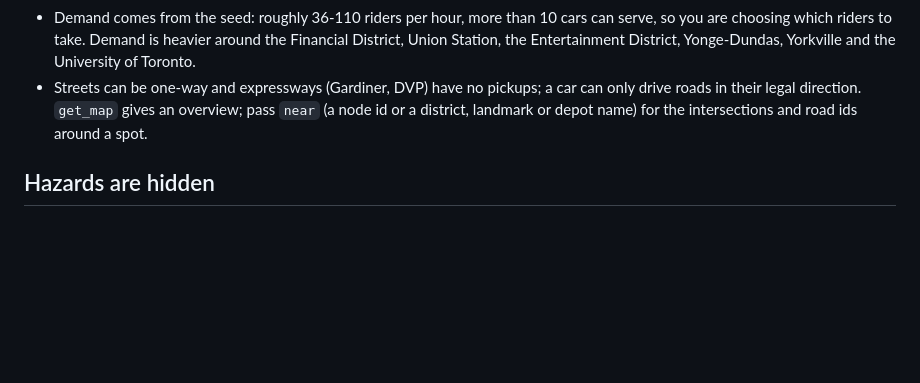
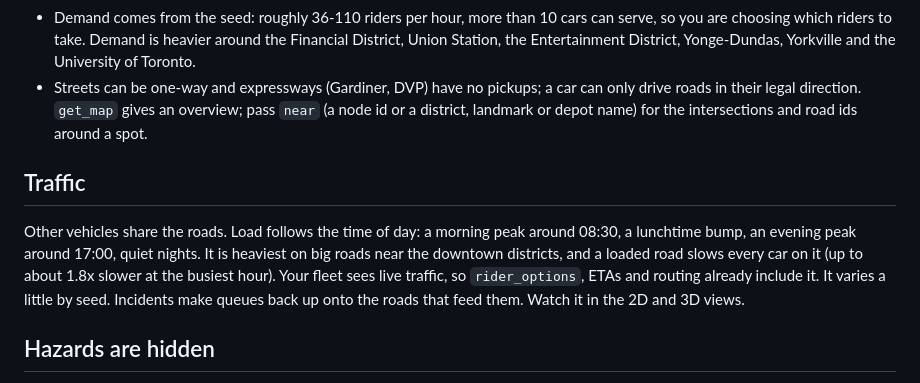
Before and after one commit to aimpang-me/robrotaxi, a Markdown page: mcp/RULES.md, the part around the change. Drawn GitHub-style; blank space fills up the shorter version.

```diff
--- a/mcp/RULES.md
+++ b/mcp/RULES.md
@@ -24,6 +24,9 @@ You are the dispatcher at RobroTaxi HQ in downtown Toronto (the real street netw
 - Demand comes from the seed: roughly 36-110 riders per hour, more than 10 cars can serve, so you are choosing which riders to take. Demand is heavier around the Financial District, Union Station, the Entertainment District, Yonge-Dundas, Yorkville and the University of Toronto.
 - Streets can be one-way and expressways (Gardiner, DVP) have no pickups; a car can only drive roads in their legal direction. `get_map` gives an overview; pass `near` (a node id or a district, landmark or depot name) for the intersections and road ids around a spot.
 
+## Traffic
+Other vehicles share the roads. Load follows the time of day: a morning peak around 08:30, a lunchtime bump, an evening peak around 17:00, quiet nights. It is heaviest on big roads near the downtown districts, and a loaded road slows every car on it (up to about 1.8x slower at the busiest hour). Your fleet sees live traffic, so `rider_options`, ETAs and routing already include it. It varies a little by seed. Incidents make queues back up onto the roads that feed them. Watch it in the 2D and 3D views.
+
 ## Hazards are hidden
 Crashes (road closed) and jams (road slowed 2-3.4x, neighbouring blocks slowed too) appear on a seeded schedule. Nobody knows about one until a car comes within 750 m. Once spotted, it is shared with the fleet and appears in `knownHazards`; routing and estimates then avoid or account for it. A car that reaches an unseen crash stops briefly and finds its own way round. Hazards clear after 6-15 min.
 
```
Also changed, not shown: mcp/README.md (+3 -0 lines).
